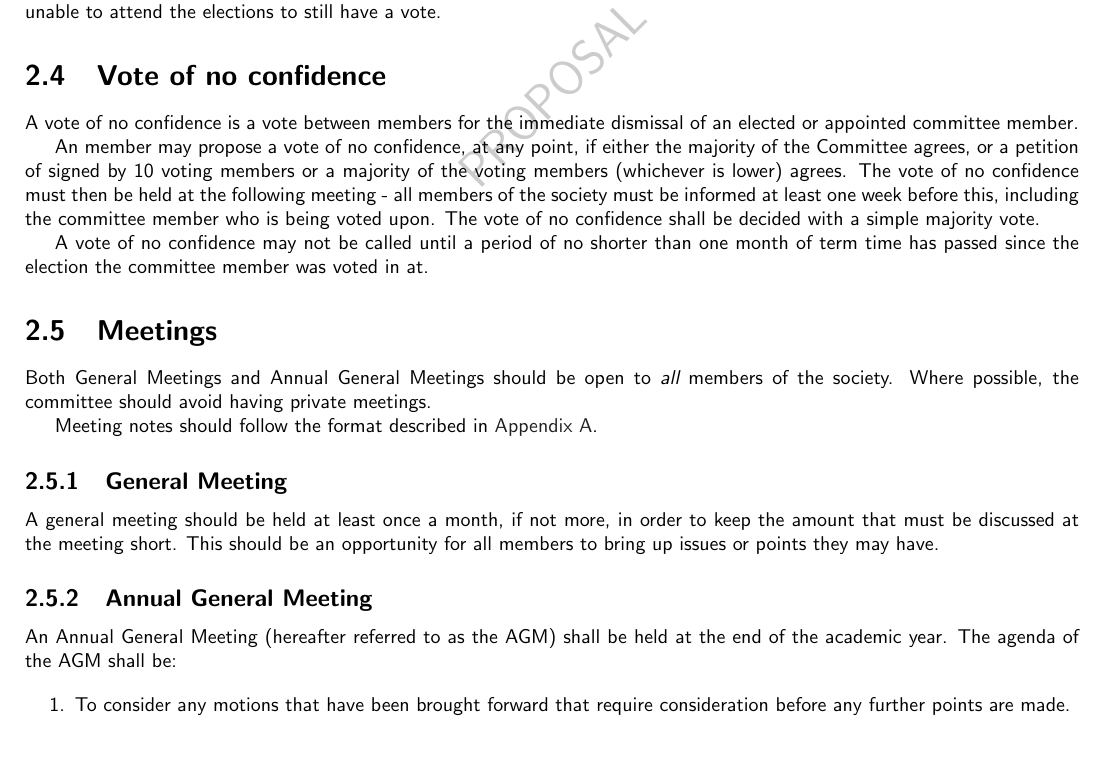
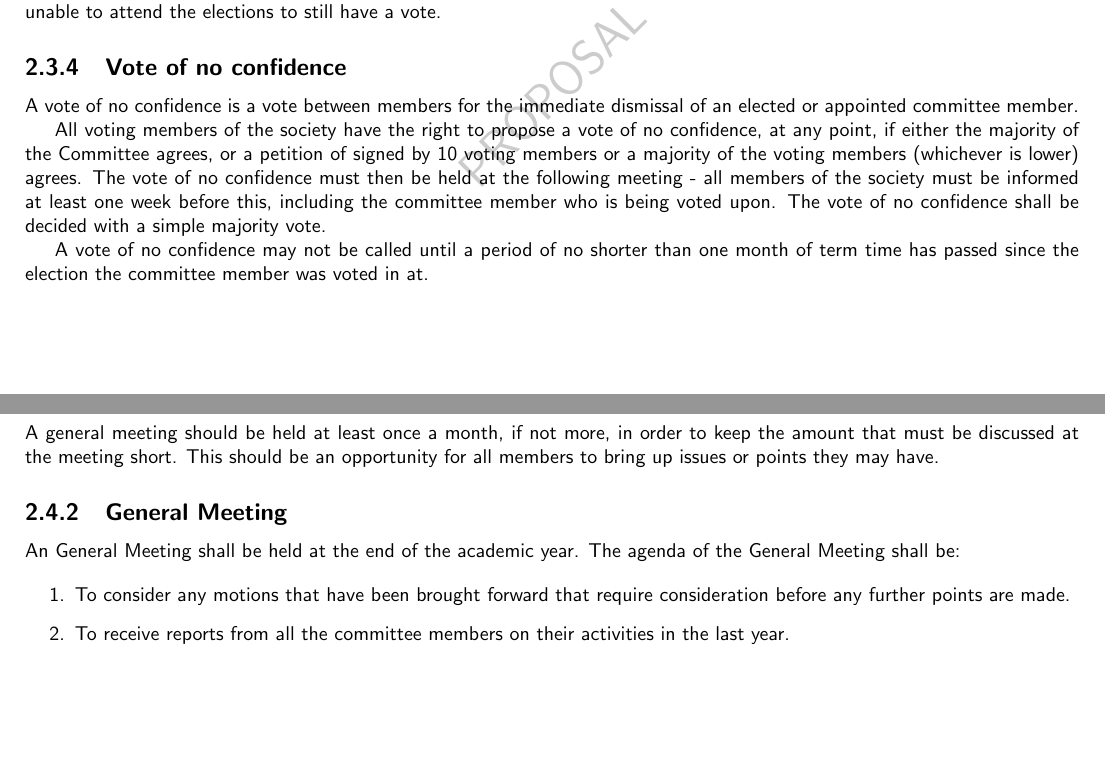
Before and after one commit to exonwarrior/www.aberlag.com, a LaTeX document (documents/tex/Constitution.tex): part of page 6 of 10 before the commit and two parts of pages 6 and 7 of 10 after it, the two joined at a grey line, cut so that both start at the same text, the shorter picture padded with empty space. Compiled offline with pdfLaTeX.

Commit message:
Constitution: Meeting names

```diff
--- a/documents/tex/Constitution.tex
+++ b/documents/tex/Constitution.tex
@@ -155,11 +155,11 @@ The Committee shall be made up of the following positions: President, Vice-Presi
 
 	For all elections, members with the right to vote in society elections (hereafter described as `voting members') must be provided with an alternate way to vote. For a period starting no less than one week before the election, up to the start of the election, the Returning Officer must accept letters from voting members describing their vote. A list of members who have voted by this method should be kept, so that they may not vote a second time during the election. This enables those members who may be unable to attend the elections to still have a vote.
 
-\section{Vote of no confidence}
+\subsection{Vote of no confidence}
 
 A vote of no confidence is a vote between members for the immediate dismissal of an elected or appointed committee member.
 
-An member may propose a vote of no confidence, at any point, if either the majority of the Committee agrees, or a petition of signed by 10 voting members or a majority of the voting members (whichever is lower) agrees. The vote of no confidence must then be held at the following meeting - all members of the society must be informed at least one week before this, including the committee member who is being voted upon. The vote of no confidence shall be decided with a simple majority vote.
+All voting members of the society have the right to propose a vote of no confidence, at any point, if either the majority of the Committee agrees, or a petition of signed by 10 voting members or a majority of the voting members (whichever is lower) agrees. The vote of no confidence must then be held at the following meeting - all members of the society must be informed at least one week before this, including the committee member who is being voted upon. The vote of no confidence shall be decided with a simple majority vote.
 
 A vote of no confidence may not be called until a period of no shorter than one month of term time has passed since the election the committee member was voted in at.
 
@@ -166,18 +167,14 @@ A vote of no confidence may not be called until a period of no shorter than one
 \section{Meetings}
 \label{meetings}
 
-Both General Meetings and Annual General Meetings should be open to {\em all} members of the society. Where possible, the committee should avoid having private meetings.
-
-Meeting notes should follow the format described in \aref{meeting_notes}.
-
-	\subsection{General Meeting}
+	\subsection{Committee Meetings}
 
 	A general meeting should be held at least once a month, if not more, in order to keep the amount that must be discussed at the meeting short. This should be an opportunity for all members to bring up issues or points they may have.
 
-	\subsection{Annual General Meeting}
+	\subsection{General Meeting}
 	\label{agm}
 
-	An Annual General Meeting (hereafter referred to as the AGM) shall be held at the end of the academic year. The agenda of the AGM shall be:
+	An General Meeting shall be held at the end of the academic year. The agenda of the General Meeting shall be:
 
 	\begin{enumerate}
 		\item To consider any motions that have been brought forward that require consideration before any further points are made.
```
Also changed, not shown: documents/tex/Constitution.tex (7 more changed lines).
